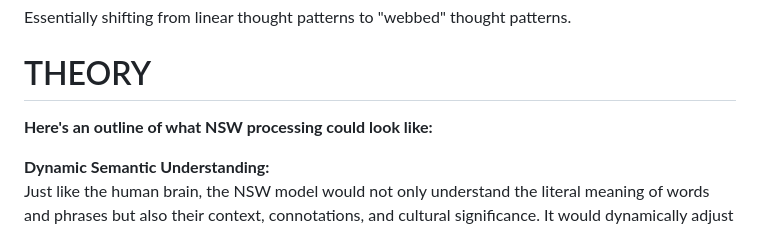
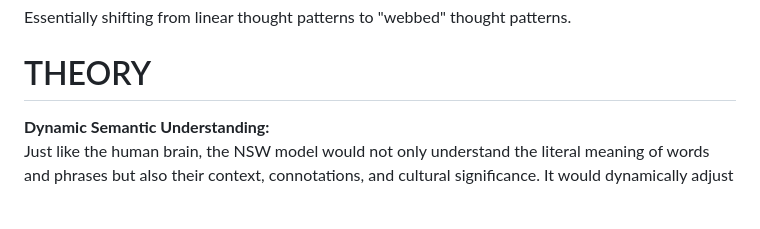
Before and after one commit to robzilla1738/neuro-semantics, a Markdown page: README.md, the part around the change. GitHub-like rendering; blank space fills up the shorter version.

```diff
--- a/README.md
+++ b/README.md
@@ -4,8 +4,6 @@ This approach would aim to mimic the human brain's ability to understand, contex
 Essentially shifting from linear thought patterns to "webbed" thought patterns.
 
 # THEORY
-
-**Here's an outline of what NSW processing could look like:**<br>
 
 **Dynamic Semantic Understanding:**<br>
 Just like the human brain, the NSW model would not only understand the literal meaning of words and phrases but also their context, connotations, and cultural significance. It     would dynamically adjust its understanding based on the context of the conversation or text.<br>
```
